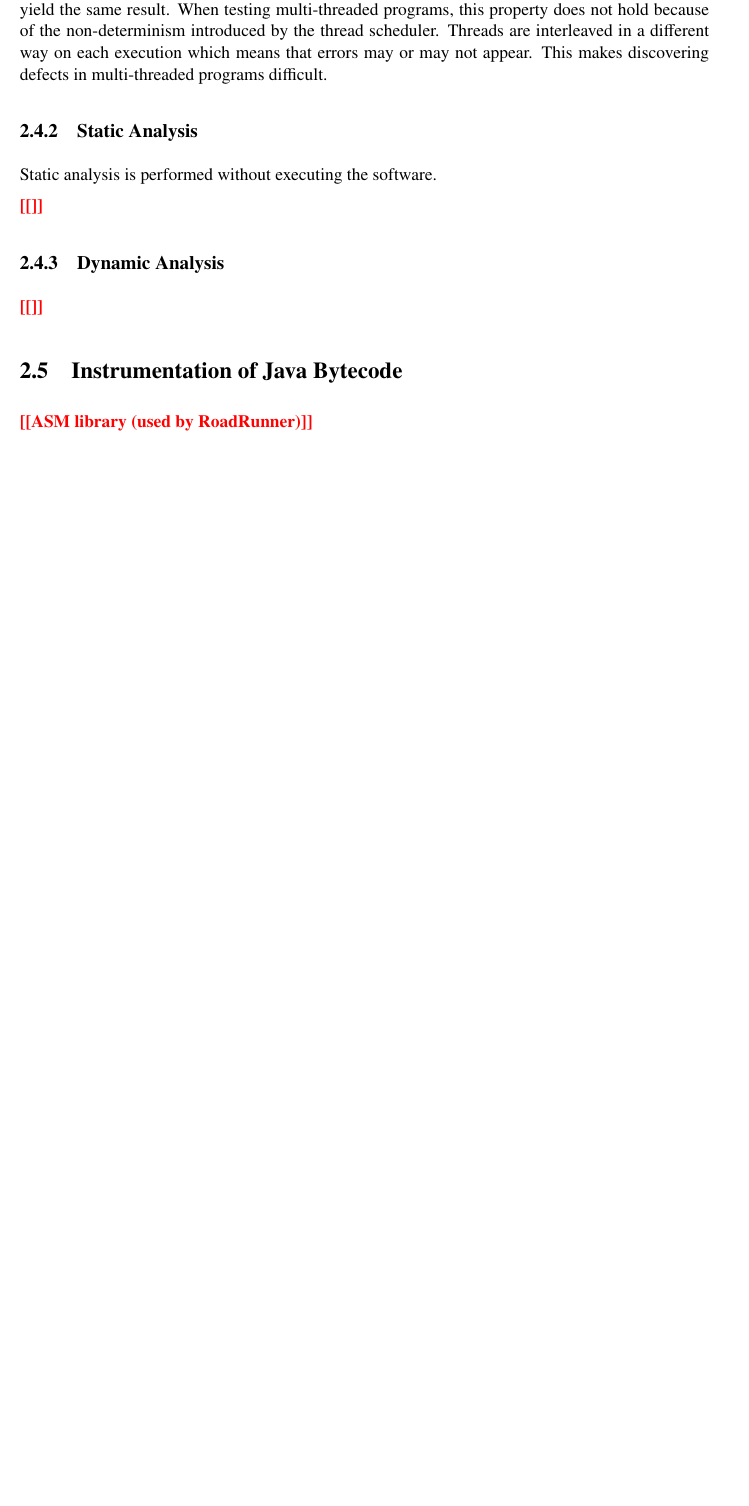
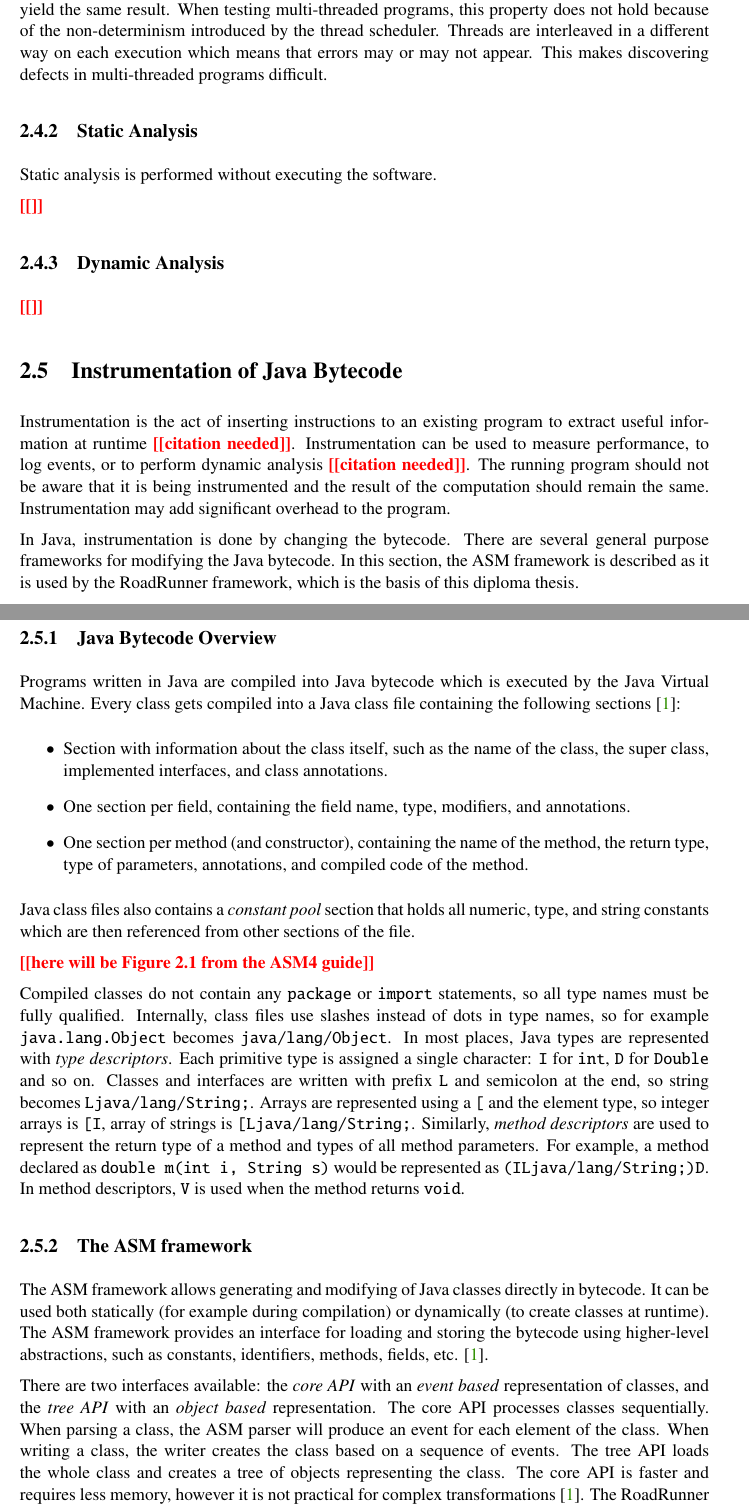
Before and after one commit to janzarsky/dip, a LaTeX thesis (contracts_for_concurrency.tex, which reads contracts_for_concurrency-01-chapters.tex): part of page 10 of 17 before the commit and two parts of pages 10 and 11 of 19 after it, the two joined at a grey line, cut so that both start at the same text, the shorter picture padded with empty space. Compiled offline with pdfLaTeX.

Commit message:
Instrumentation

```diff
--- a/contracts_for_concurrency-01-chapters.tex
+++ b/contracts_for_concurrency-01-chapters.tex
@@ -142,4 +142,68 @@ Static analysis is performed without executing the software.
 
 \section{Instrumentation of Java Bytecode}
 
-\todo{ASM library (used by RoadRunner)}
+Instrumentation is the act of inserting instructions to an existing program to
+extract useful information at runtime \todo{citation needed}. Instrumentation
+can be used to measure performance, to log events, or to perform dynamic
+analysis \todo{citation needed}. The running program should not be aware that it
+is being instrumented and the result of the computation should remain the same.
+Instrumentation may add significant overhead to the program.
+
+In Java, instrumentation is done by changing the bytecode. There are several
+general purpose frameworks for modifying the Java bytecode. In this section, the
+ASM framework is described as it is used by the RoadRunner framework, which is
+the basis of this diploma thesis.
+
+\subsection{Java Bytecode Overview}
+
+Programs written in Java are compiled into Java bytecode which is executed by
+the Java Virtual Machine. Every class gets compiled into a Java class file
+containing the following sections \cite{asmguide}:
+\begin{itemize}
+    \item Section with information about the class itself, such as the name of
+    the class, the super class, implemented interfaces, and class annotations.
+    \item One section per field, containing the field name, type, modifiers, and
+    annotations.
+    \item One section per method (and constructor), containing the name of the
+    method, the return type, type of parameters, annotations, and compiled code
+    of the method.
+\end{itemize}
+
+Java class files also contains a \emph{constant pool} section that holds all
+numeric, type, and string constants which are then referenced from other
+sections of the file.
+
+\todo{here will be Figure 2.1 from the ASM4 guide}
+
+Compiled classes do not contain any \texttt{package} or \texttt{import}
+statements, so all type names must be fully qualified. Internally, class files
+use slashes instead of dots in type names, so for example
+\texttt{java.lang.Object} becomes \texttt{java/lang/Object}. In most places,
+Java types are represented with \emph{type descriptors}. Each primitive type is
+assigned a single character: \texttt{I} for \texttt{int}, \texttt{D} for
+\texttt{Double} and so on. Classes and interfaces are written with prefix
+\texttt{L} and semicolon at the end, so string becomes
+\texttt{Ljava/lang/String;}. Arrays are represented using a \texttt{[} and the
+element type, so integer arrays is \texttt{[I}, array of strings is
+\texttt{[Ljava/lang/String;}. Similarly, \emph{method descriptors} are used to
+represent the return type of a method and types of all method parameters. For
+example, a method declared as \texttt{double m(int i, String s)} would be
+represented as \texttt{(ILjava/lang/String;)D}. In method descriptors,
+\texttt{V} is used when the method returns \texttt{void}.
+
+\subsection{The ASM framework}
+
+The ASM framework allows generating and modifying of Java classes directly in
+bytecode. It can be used both statically (for example during compilation) or
+dynamically (to create classes at runtime). The ASM framework provides an
+interface for loading and storing the bytecode using higher-level abstractions,
+such as constants, identifiers, methods, fields, etc. \cite{asmguide}.
+
+There are two interfaces available: the \emph{core API} with an \emph{event
+based} representation of classes, and the \emph{tree API} with an \emph{object
+based} representation. The core API processes classes sequentially. When parsing
+a class, the ASM parser will produce an event for each element of the class.
+When writing a class, the writer creates the class based on a sequence of
+events. The tree API loads the whole class and creates a tree of objects
+representing the class. The core API is faster and requires less memory, however
+it is not practical for complex transformations \cite{asmguide}. The RoadRunner
```
Also changed, not shown: contracts_for_concurrency-20-bibliography.bib (+9 -0 lines), contracts_for_concurrency-01-chapters.tex (20 more changed lines).
